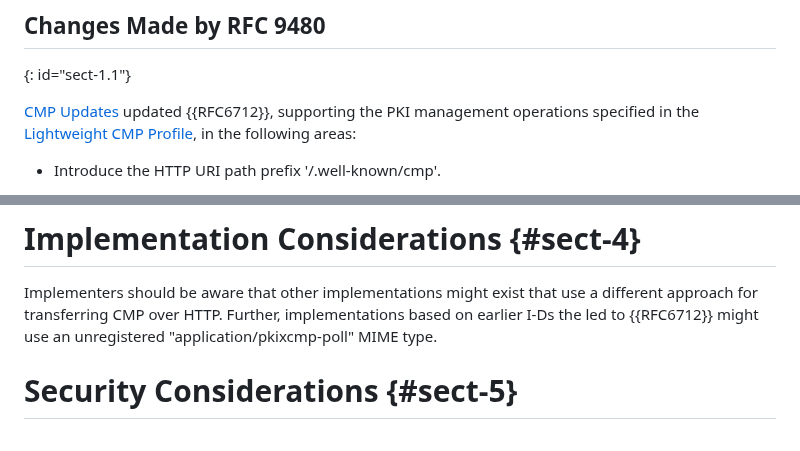
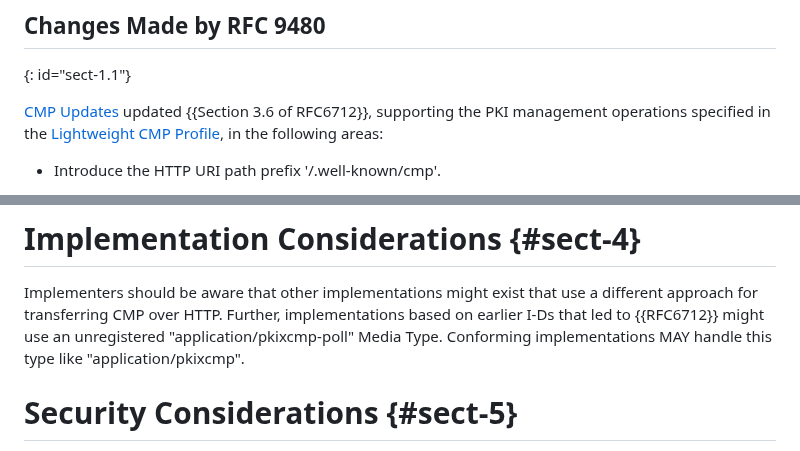
Before and after one commit to lamps-wg/cmp-updates, a Markdown page: draft-ietf-lamps-rfc6712bis.md, 2 parts joined by grey strips. GitHub-like rendering.

Commit message:
Implemented some changes addressing ArtArt review on rfc6712bis

```diff
--- a/draft-ietf-lamps-rfc6712bis.md
+++ b/draft-ietf-lamps-rfc6712bis.md
@@ -166,7 +166,7 @@ messages.
 ## Changes Made by RFC 9480
 {: id="sect-1.1"}
 
-[CMP Updates ](#RFC9480) updated {{RFC6712}}, supporting the PKI
+[CMP Updates](#RFC9480) updated {{Section 3.6 of RFC6712}}, supporting the PKI
 management operations specified in the [Lightweight CMP Profile](#RFC9483), in the following areas:
 
 
@@ -393,8 +393,9 @@ reject a message without evaluating the content.
 
 Implementers should be aware that other implementations might exist that
 use a different approach for transferring CMP over HTTP.
-Further, implementations based on earlier I-Ds the led to
-{{RFC6712}} might use an unregistered "application/pkixcmp-poll" MIME type.
+Further, implementations based on earlier I-Ds that led to
+{{RFC6712}} might use an unregistered "application/pkixcmp-poll" Media Type.
+Conforming implementations MAY handle this type like "application/pkixcmp".
 
 # Security Considerations {#sect-5}
 
```
